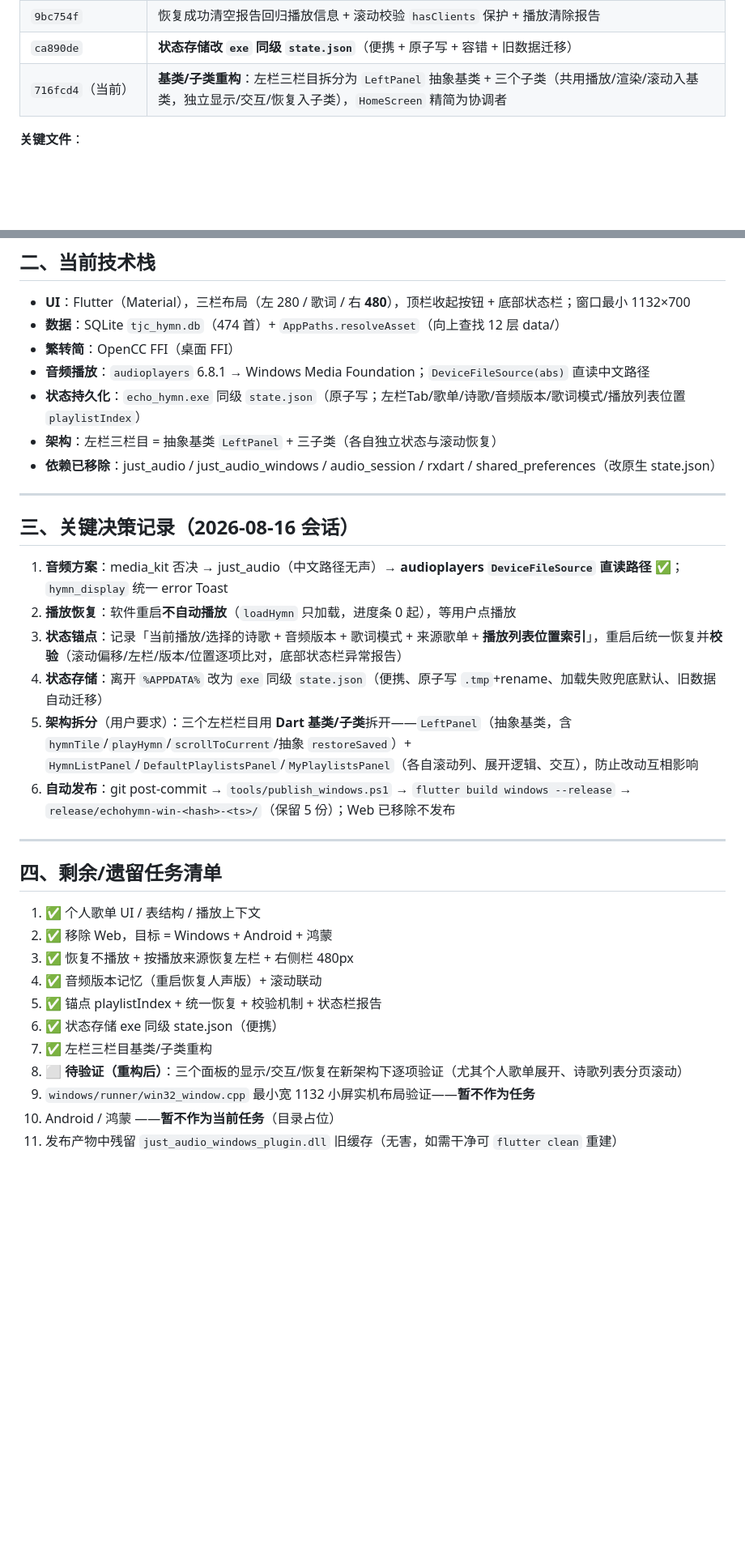
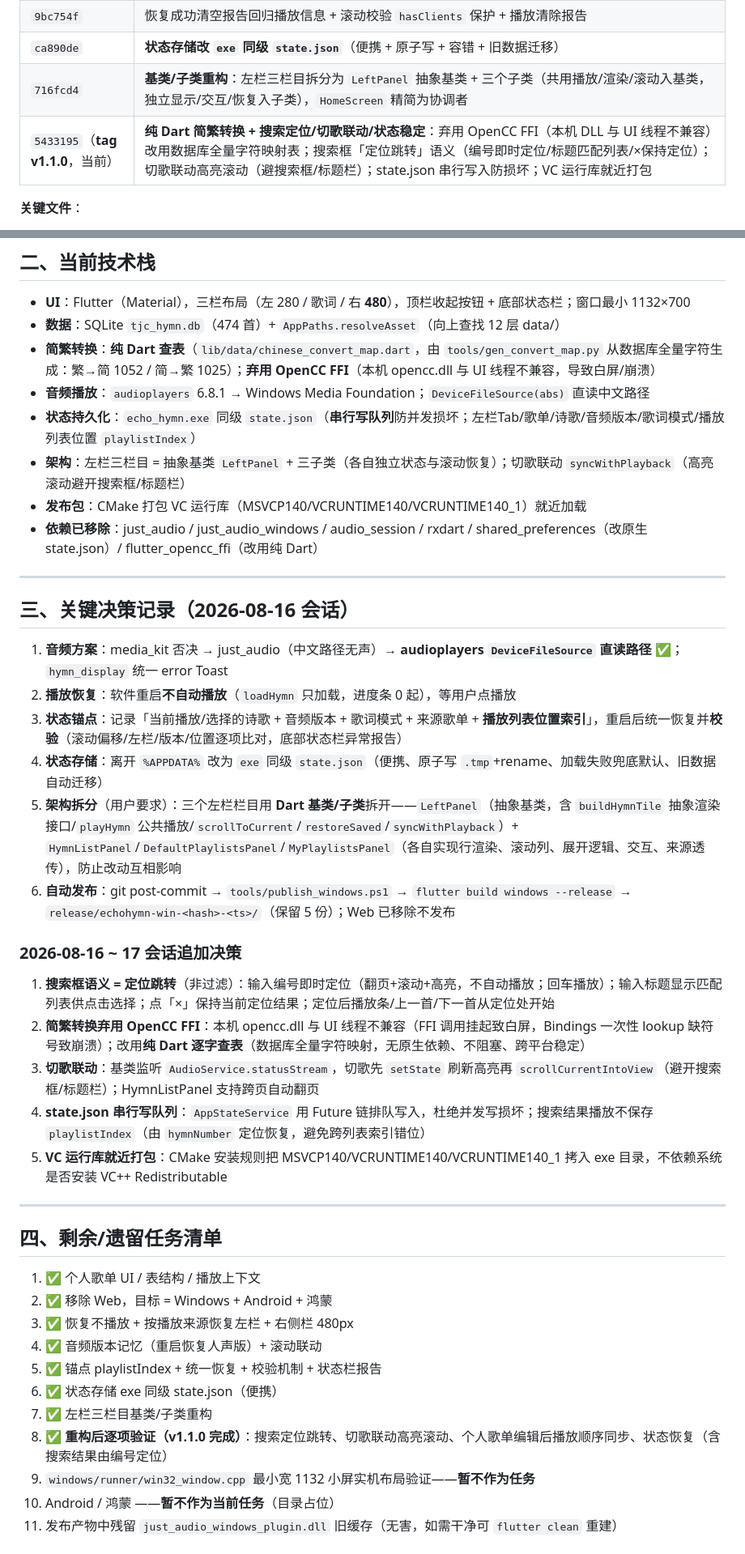
Before and after one commit to zhao-jinxue/TJC-EchoHymn, a Markdown page: docs/SESSION_SUMMARY.md, 2 parts joined by grey strips. Shown at 81% size. GitHub-like rendering; blank space fills up the shorter version.

Commit message:
docs: SESSION_SUMMARY 更新 v1.1.0 里程碑/技术栈/追加决策/遗留清单

```diff
--- a/docs/SESSION_SUMMARY.md
+++ b/docs/SESSION_SUMMARY.md
@@ -26,7 +26,8 @@
 | `96d89ba` | **恢复校验机制**：滚动偏移校验（jumpTo 后读 `offset` 误差 ≤2px）+ 锚点统一校验 + 底部状态栏报告 |
 | `9bc754f` | 恢复成功清空报告回归播放信息 + 滚动校验 `hasClients` 保护 + 播放清除报告 |
 | `ca890de` | **状态存储改 `exe` 同级 `state.json`**（便携 + 原子写 + 容错 + 旧数据迁移） |
-| `716fcd4`（当前） | **基类/子类重构**：左栏三栏目拆分为 `LeftPanel` 抽象基类 + 三个子类（共用播放/渲染/滚动入基类，独立显示/交互/恢复入子类），`HomeScreen` 精简为协调者 |
+| `716fcd4` | **基类/子类重构**：左栏三栏目拆分为 `LeftPanel` 抽象基类 + 三个子类（共用播放/渲染/滚动入基类，独立显示/交互/恢复入子类），`HomeScreen` 精简为协调者 |
+| `5433195`（**tag v1.1.0**，当前） | **纯 Dart 简繁转换 + 搜索定位/切歌联动/状态稳定**：弃用 OpenCC FFI（本机 DLL 与 UI 线程不兼容）改用数据库全量字符映射表；搜索框「定位跳转」语义（编号即时定位/标题匹配列表/×保持定位）；切歌联动高亮滚动（避搜索框/标题栏）；state.json 串行写入防损坏；VC 运行库就近打包 |
 
 **关键文件**：
 
@@ -40,11 +41,12 @@
 
 - **UI**：Flutter（Material），三栏布局（左 280 / 歌词 / 右 **480**），顶栏收起按钮 + 底部状态栏；窗口最小 1132×700
 - **数据**：SQLite `tjc_hymn.db`（474 首）+ `AppPaths.resolveAsset`（向上查找 12 层 data/）
-- **繁转简**：OpenCC FFI（桌面 FFI）
+- **简繁转换**：**纯 Dart 查表**（`lib/data/chinese_convert_map.dart`，由 `tools/gen_convert_map.py` 从数据库全量字符生成：繁→简 1052 / 简→繁 1025）；**弃用 OpenCC FFI**（本机 opencc.dll 与 UI 线程不兼容，导致白屏/崩溃）
 - **音频播放**：`audioplayers` 6.8.1 → Windows Media Foundation；`DeviceFileSource(abs)` 直读中文路径
-- **状态持久化**：`echo_hymn.exe` 同级 `state.json`（原子写；左栏Tab/歌单/诗歌/音频版本/歌词模式/播放列表位置 `playlistIndex`）
-- **架构**：左栏三栏目 = 抽象基类 `LeftPanel` + 三子类（各自独立状态与滚动恢复）
-- **依赖已移除**：just_audio / just_audio_windows / audio_session / rxdart / shared_preferences（改原生 state.json）
+- **状态持久化**：`echo_hymn.exe` 同级 `state.json`（**串行写队列**防并发损坏；左栏Tab/歌单/诗歌/音频版本/歌词模式/播放列表位置 `playlistIndex`）
+- **架构**：左栏三栏目 = 抽象基类 `LeftPanel` + 三子类（各自独立状态与滚动恢复）；切歌联动 `syncWithPlayback`（高亮滚动避开搜索框/标题栏）
+- **发布包**：CMake 打包 VC 运行库（MSVCP140/VCRUNTIME140/VCRUNTIME140_1）就近加载
+- **依赖已移除**：just_audio / just_audio_windows / audio_session / rxdart / shared_preferences（改原生 state.json）/ flutter_opencc_ffi（改用纯 Dart）
 
 ---
 
@@ -54,8 +56,16 @@
 2. **播放恢复**：软件重启**不自动播放**（`loadHymn` 只加载，进度条 0 起），等用户点播放
 3. **状态锚点**：记录「当前播放/选择的诗歌 + 音频版本 + 歌词模式 + 来源歌单 + **播放列表位置索引**」，重启后统一恢复并**校验**（滚动偏移/左栏/版本/位置逐项比对，底部状态栏异常报告）
 4. **状态存储**：离开 `%APPDATA%` 改为 `exe` 同级 `state.json`（便携、原子写 `.tmp`+rename、加载失败兜底默认、旧数据自动迁移）
-5. **架构拆分**（用户要求）：三个左栏栏目用 **Dart 基类/子类**拆开——`LeftPanel`（抽象基类，含 `hymnTile`/`playHymn`/`scrollToCurrent`/抽象 `restoreSaved`）+ `HymnListPanel`/`DefaultPlaylistsPanel`/`MyPlaylistsPanel`（各自滚动列、展开逻辑、交互），防止改动互相影响
+5. **架构拆分**（用户要求）：三个左栏栏目用 **Dart 基类/子类**拆开——`LeftPanel`（抽象基类，含 `buildHymnTile` 抽象渲染接口/`playHymn` 公共播放/`scrollToCurrent`/`restoreSaved`/`syncWithPlayback`）+ `HymnListPanel`/`DefaultPlaylistsPanel`/`MyPlaylistsPanel`（各自实现行渲染、滚动列、展开逻辑、交互、来源透传），防止改动互相影响
 6. **自动发布**：git post-commit → `tools/publish_windows.ps1` → `flutter build windows --release` → `release/echohymn-win-<hash>-<ts>/`（保留 5 份）；Web 已移除不发布
+
+### 2026-08-16 ~ 17 会话追加决策
+
+1. **搜索框语义 = 定位跳转**（非过滤）：输入编号即时定位（翻页+滚动+高亮，不自动播放；回车播放）；输入标题显示匹配列表供点击选择；点「×」保持当前定位结果；定位后播放条/上一首/下一首从定位处开始
+2. **简繁转换弃用 OpenCC FFI**：本机 opencc.dll 与 UI 线程不兼容（FFI 调用挂起致白屏，Bindings 一次性 lookup 缺符号致崩溃）；改用**纯 Dart 逐字查表**（数据库全量字符映射，无原生依赖、不阻塞、跨平台稳定）
+3. **切歌联动**：基类监听 `AudioService.statusStream`，切歌先 `setState` 刷新高亮再 `scrollCurrentIntoView`（避开搜索框/标题栏）；HymnListPanel 支持跨页自动翻页
+4. **state.json 串行写队列**：`AppStateService` 用 Future 链排队写入，杜绝并发写损坏；搜索结果播放不保存 `playlistIndex`（由 `hymnNumber` 定位恢复，避免跨列表索引错位）
+5. **VC 运行库就近打包**：CMake 安装规则把 MSVCP140/VCRUNTIME140/VCRUNTIME140_1 拷入 exe 目录，不依赖系统是否安装 VC++ Redistributable
 
 ---
 
@@ -68,7 +78,7 @@
 5. ✅ 锚点 playlistIndex + 统一恢复 + 校验机制 + 状态栏报告
 6. ✅ 状态存储 exe 同级 state.json（便携）
 7. ✅ 左栏三栏目基类/子类重构
-8. ⬜ **待验证（重构后）**：三个面板的显示/交互/恢复在新架构下逐项验证（尤其个人歌单展开、诗歌列表分页滚动）
+8. ✅ **重构后逐项验证（v1.1.0 完成）**：搜索定位跳转、切歌联动高亮滚动、个人歌单编辑后播放顺序同步、状态恢复（含搜索结果由编号定位）
 9. `windows/runner/win32_window.cpp` 最小宽 1132 小屏实机布局验证——**暂不作为任务**
 10. Android / 鸿蒙 ——**暂不作为当前任务**（目录占位）
 11. 发布产物中残留 `just_audio_windows_plugin.dll` 旧缓存（无害，如需干净可 `flutter clean` 重建）
```
